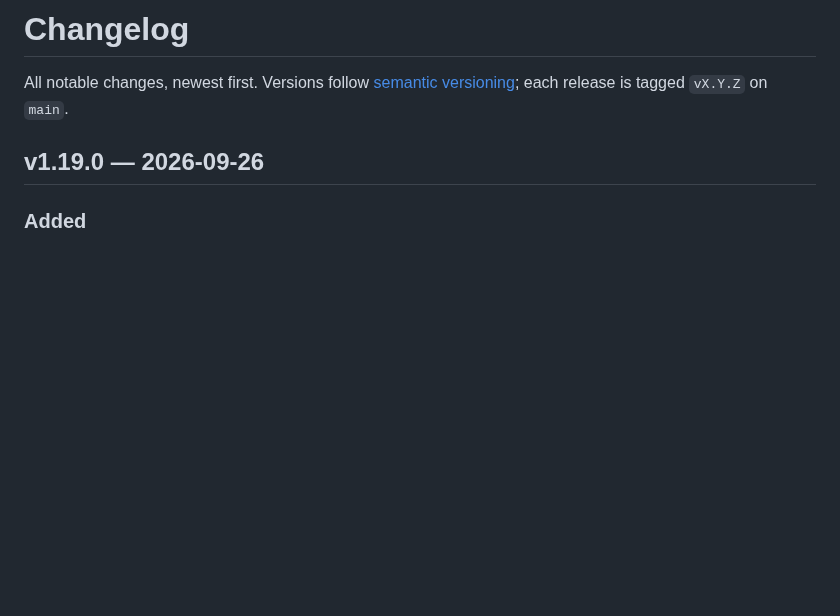
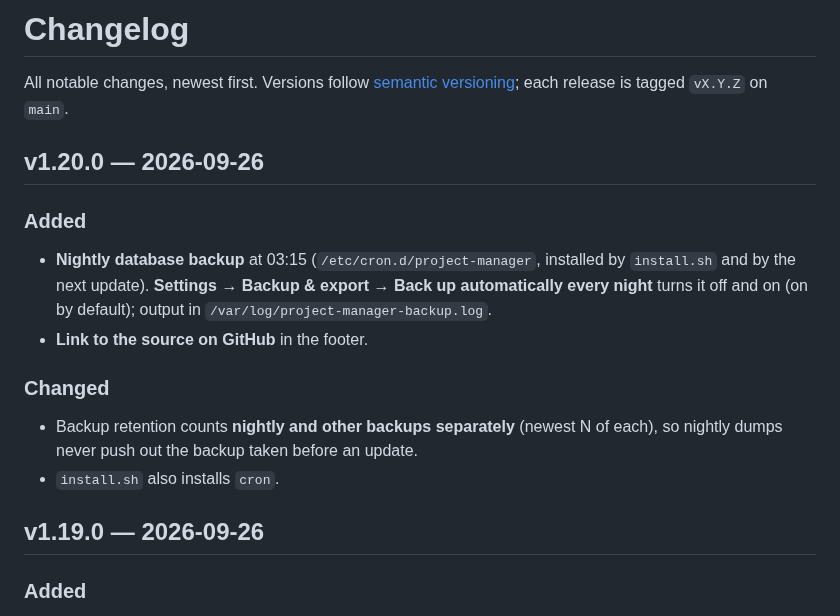
Before and after one commit to Boisti13/project-manager, a Markdown page: CHANGELOG.md, the part around the change. GitHub-like rendering; blank space fills up the shorter version.

```diff
--- a/CHANGELOG.md
+++ b/CHANGELOG.md
@@ -1,6 +1,16 @@
 # Changelog
 
 All notable changes, newest first. Versions follow [semantic versioning](README.md#versioning); each release is tagged `vX.Y.Z` on `main`.
+
+## v1.20.0 — 2026-09-26
+
+### Added
+- **Nightly database backup** at 03:15 (`/etc/cron.d/project-manager`, installed by `install.sh` and by the next update). **Settings → Backup & export → Back up automatically every night** turns it off and on (on by default); output in `/var/log/project-manager-backup.log`.
+- **Link to the source on GitHub** in the footer.
+
+### Changed
+- Backup retention counts **nightly and other backups separately** (newest N of each), so nightly dumps never push out the backup taken before an update.
+- `install.sh` also installs `cron`.
 
 ## v1.19.0 — 2026-09-26
 
```
Also changed, not shown: DEPLOYMENT.md (+3 -2 lines), README.md (+2 -2 lines), docs/screenshots/comments-desktop.png, docs/screenshots/comments-phone.png, docs/screenshots/settings-desktop.png, 14 other files.
